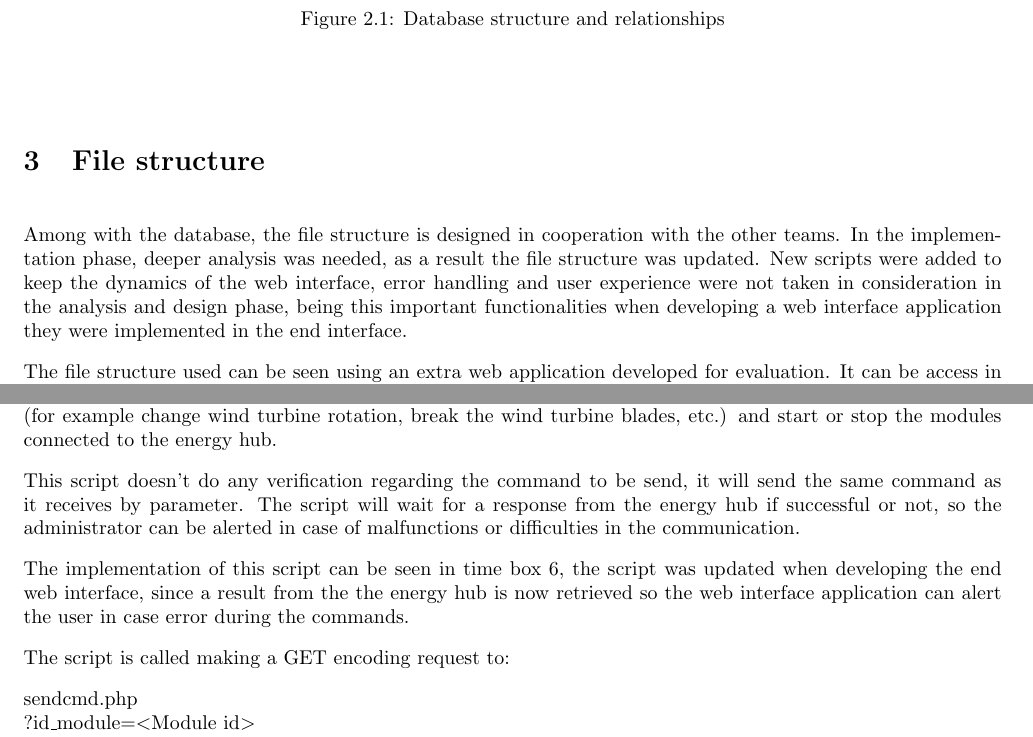
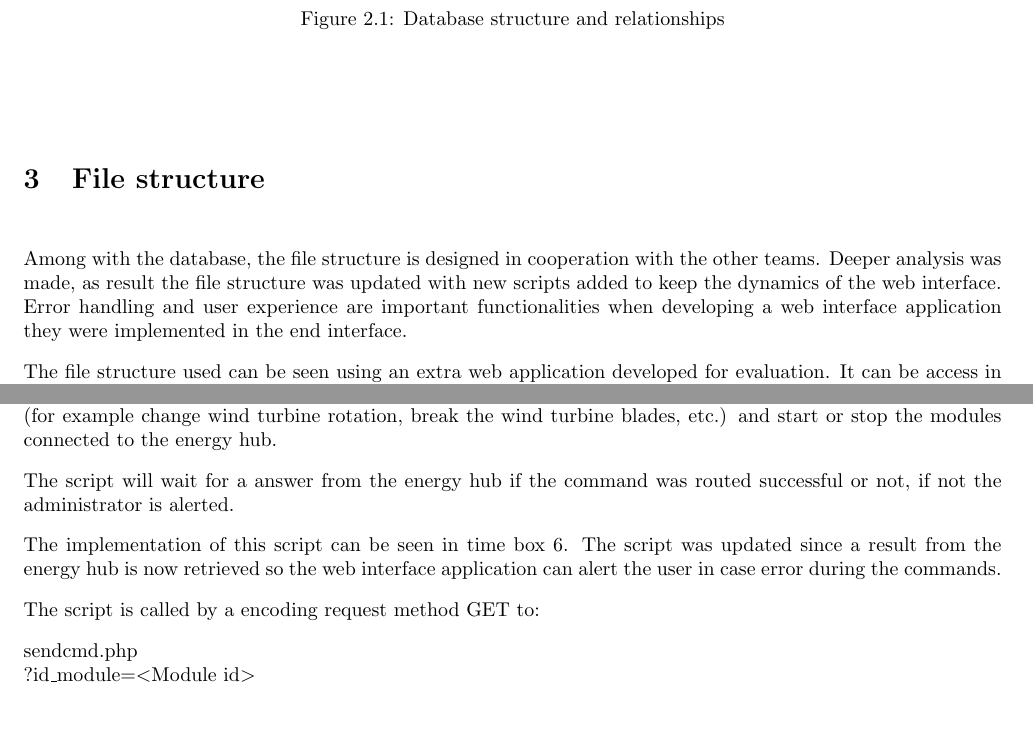
Before and after one commit to TeamUnix/Project4, a LaTeX thesis (report/report.tex, which reads report/content/results/web.tex): two parts of pages 20 and 22 of 28, joined at a grey line, cut so that both start at the same text, the shorter picture padded with empty space. Compiled offline with pdfLaTeX.

Commit message:
FInal and printed

```diff
--- a/report/content/results/web.tex
+++ b/report/content/results/web.tex
@@ -23,7 +23,7 @@ The final database model can be seen bellow with all the necessary relationships
 \end{figure}
 %
 \section{File structure}
-Among with the database, the file structure is designed in cooperation with the other teams. In the implementation phase, deeper analysis was needed, as a result the file structure was updated. New scripts were added to keep the dynamics of the web interface, error handling and user experience were not taken in consideration in the analysis and design phase, being this important functionalities when developing a web interface application they were implemented in the end interface.
+Among with the database, the file structure is designed in cooperation with the other teams. Deeper analysis was made, as result the file structure was updated with new scripts added to keep the dynamics of the web interface. Error handling and user experience are important functionalities when developing a web interface application they were implemented in the end interface.
 \p
 The file structure used can be seen using an extra web application developed for evaluation. It can be access in the AU-Herning network at the address: http://10.1.18.223/SeeIt/.
 \begin{figure}[H]
@@ -69,11 +69,11 @@ Script parameters:
 \paragraph{Send Commands}
 The ability to send commands to the energy hub is a fundamental for the control of the system by the administrator. By the user interface the administrator have to be able to control the modules (for example change wind turbine rotation, break the wind turbine blades, etc.) and start or stop the modules connected to the energy hub.
 \p
-This script doesn't do any verification regarding the command to be send, it will send the same command as it receives by parameter. The script will wait for a response from the energy hub if successful or not, so the administrator can be alerted in case of malfunctions or difficulties in the communication.
+The script will wait for a answer from the energy hub if the command was routed successful or not, if not the administrator is alerted.
 \p
-The implementation of this script can be seen in time box 6, the script was updated when developing the end web interface, since a result from the the energy hub is now retrieved so the web interface application can alert the user in case error during the commands.
+The implementation of this script can be seen in time box 6. The script was updated since a result from the energy hub is now retrieved so the web interface application can alert the user in case error during the commands.
 \p
-The script is called making a GET encoding request to:
+The script is called by a encoding request method GET to:
 \p
 sendcmd.php \\
 ?id\_module=\textless Module id\textgreater \\
```
Also changed, not shown: report/content/08_conclusion.tex (+1 -1 lines), report/content/11_appendix.tex (+1 -1 lines), report/content/results/web.tex (2 more changed lines).
